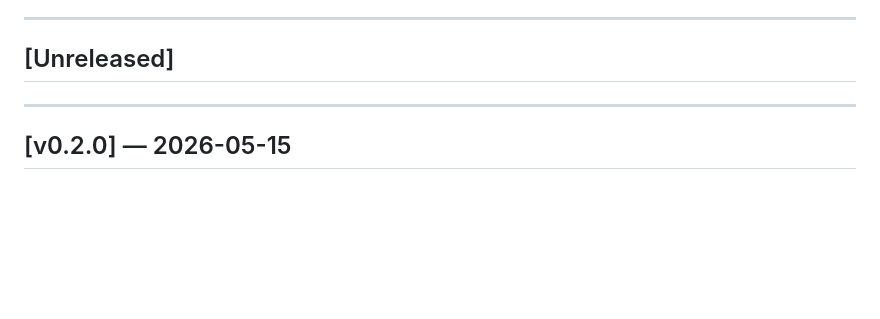
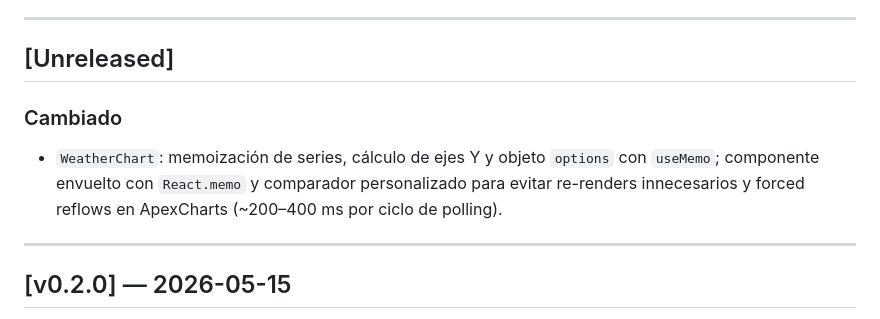
Before and after one commit to alepape1/app_meteo, a Markdown page: CHANGELOG.md, the part around the change. GitHub-like rendering; blank space fills up the shorter version.

Commit message:
docs: actualizar CHANGELOG con mejora de rendimiento de WeatherChart

```diff
--- a/CHANGELOG.md
+++ b/CHANGELOG.md
@@ -10,6 +10,9 @@ Versiones siguiendo [Semantic Versioning](https://semver.org/lang/es/).
 ---
 
 ## [Unreleased]
+
+### Cambiado
+- `WeatherChart`: memoización de series, cálculo de ejes Y y objeto `options` con `useMemo`; componente envuelto con `React.memo` y comparador personalizado para evitar re-renders innecesarios y forced reflows en ApexCharts (~200–400 ms por ciclo de polling).
 
 ---
 
```
